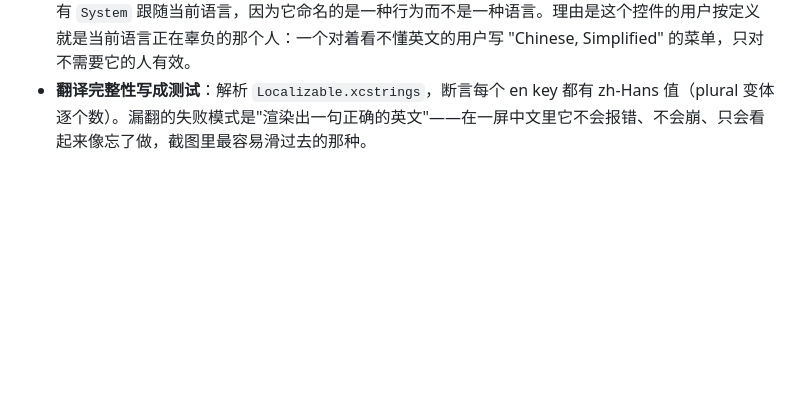
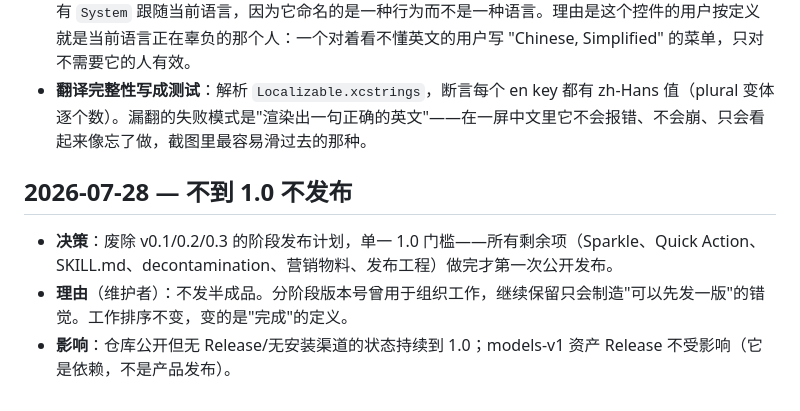
Before and after one commit to RuochenLyu/pluck, a Markdown page: docs/decisions.md, the part around the change. GitHub-like rendering; blank space fills up the shorter version.

```diff
--- a/docs/decisions.md
+++ b/docs/decisions.md
@@ -348,3 +348,9 @@
 - **AppKit 那半靠通知**：`NSApp.mainMenu`、各窗口的 `title`、状态项的无障碍标签都是"建一次就留着"的副本，副本只能替换。`.pluckLanguageDidChange` 的处理器就是这份清单，短到可以维持诚实。状态项右键菜单不在清单里——它每次点击都重建。Settings 与 About 还要重新量一次高度（英文比中文多占一到两行），量之前先 `Task` 让一格并 `layoutSubtreeIfNeeded()`：观察是**安排**更新不是**执行**更新，当场读 `fittingSize` 量到的是它正要不再显示的那些句子。
 - **选项文字用它自己的语言写**：`English` 永远是 English，`简体中文` 永远是简体中文，两个都是 `Text(verbatim:)`、不进 catalog——它们不是文案，一个"改进"了它们的译者会把这个控件弄坏。只有 `System` 跟随当前语言，因为它命名的是一种行为而不是一种语言。理由是这个控件的用户按定义就是当前语言正在辜负的那个人：一个对着看不懂英文的用户写 "Chinese, Simplified" 的菜单，只对不需要它的人有效。
 - **翻译完整性写成测试**：解析 `Localizable.xcstrings`，断言每个 en key 都有 zh-Hans 值（plural 变体逐个数）。漏翻的失败模式是"渲染出一句正确的英文"——在一屏中文里它不会报错、不会崩、只会看起来像忘了做，截图里最容易滑过去的那种。
+
+## 2026-07-28 — 不到 1.0 不发布
+
+- **决策**：废除 v0.1/0.2/0.3 的阶段发布计划，单一 1.0 门槛——所有剩余项（Sparkle、Quick Action、SKILL.md、decontamination、营销物料、发布工程）做完才第一次公开发布。
+- **理由**（维护者）：不发半成品。分阶段版本号曾用于组织工作，继续保留只会制造"可以先发一版"的错觉。工作排序不变，变的是"完成"的定义。
+- **影响**：仓库公开但无 Release/无安装渠道的状态持续到 1.0；models-v1 资产 Release 不受影响（它是依赖，不是产品发布）。
```
Also changed, not shown: docs/roadmap.md (+16 -5 lines).
